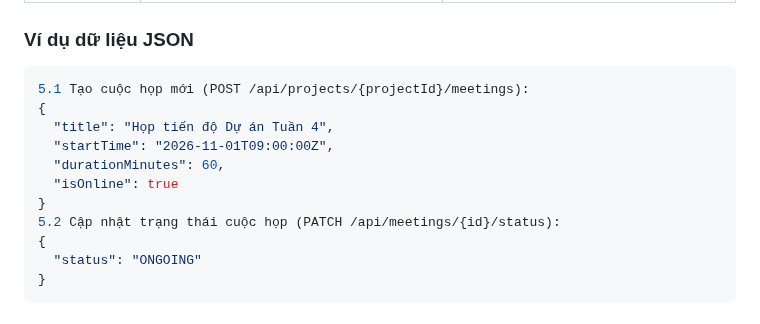
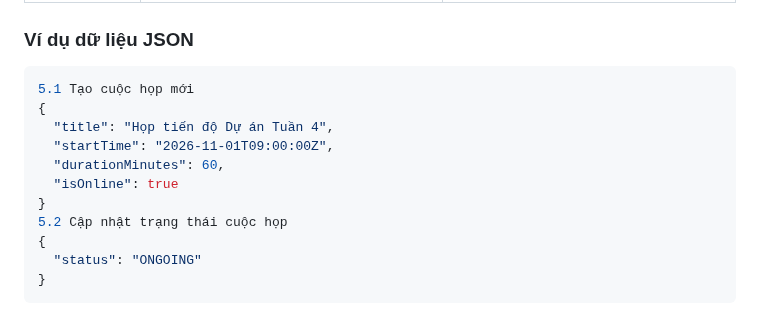
Before and after one commit to nguyenminhthien140906-dot/CNPM, a Markdown page: docs/FE07-communication-meetings.md, the part around the change. Rendered like a GitHub page.

````diff
--- a/docs/FE07-communication-meetings.md
+++ b/docs/FE07-communication-meetings.md
@@ -26,14 +26,14 @@ Người không có quyền hoặc không thuộc dự án sẽ bị từ chối
 
 ### Ví dụ dữ liệu JSON
 ```json
-5.1 Tạo cuộc họp mới (POST /api/projects/{projectId}/meetings):
+5.1 Tạo cuộc họp mới
 {
   "title": "Họp tiến độ Dự án Tuần 4",
   "startTime": "2026-11-01T09:00:00Z",
   "durationMinutes": 60,
   "isOnline": true
 }
-5.2 Cập nhật trạng thái cuộc họp (PATCH /api/meetings/{id}/status):
+5.2 Cập nhật trạng thái cuộc họp
 {
   "status": "ONGOING"
 }
````
